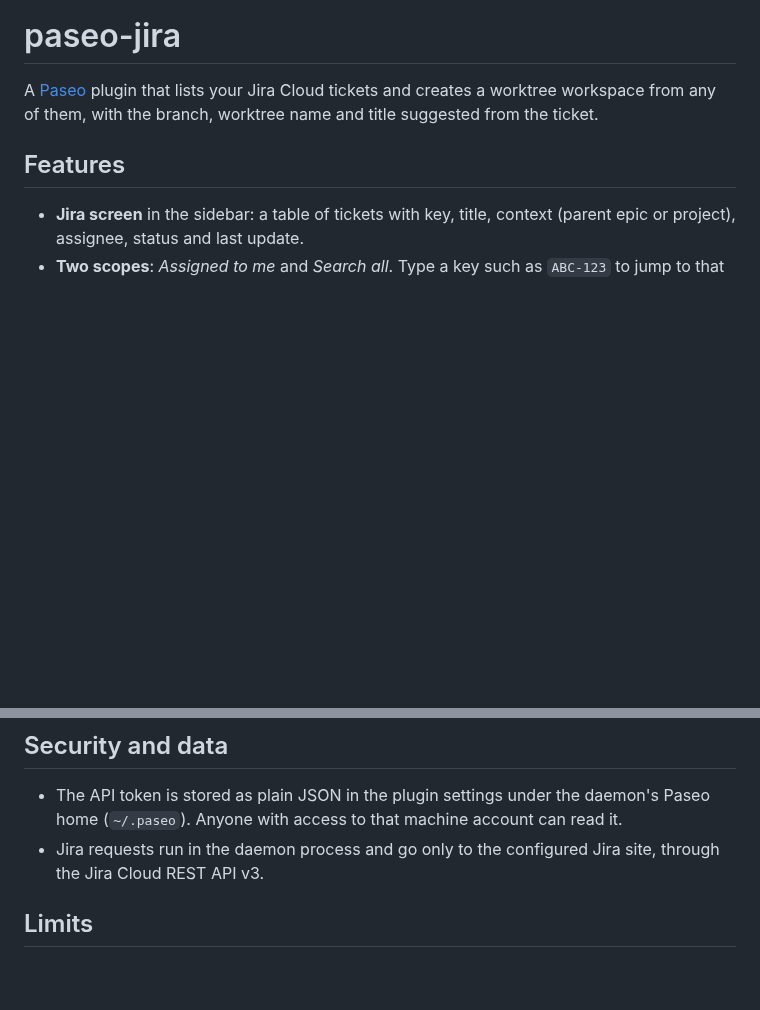
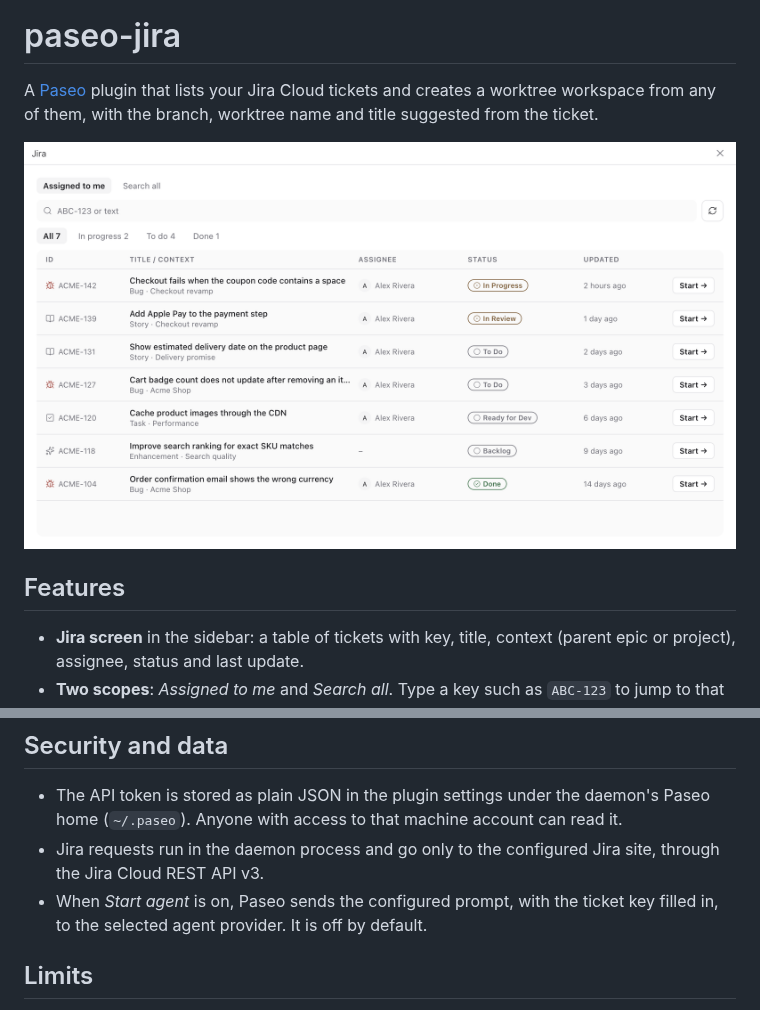
Before and after one commit to tranhuywin/paseo-jira, a Markdown page: README.md, 2 parts joined by grey strips. Drawn GitHub-style; pictures changed too: assets/ticket-list.png (added); blank space fills up the shorter version.

```diff
--- a/README.md
+++ b/README.md
@@ -1,6 +1,8 @@
 # paseo-jira
 
 A [Paseo](https://paseo.sh) plugin that lists your Jira Cloud tickets and creates a worktree workspace from any of them, with the branch, worktree name and title suggested from the ticket.
+
+![Jira ticket list with sample issues](assets/ticket-list.png)
 
 ## Features
 
@@ -61,6 +63,7 @@ The slug drops bracketed tags such as `[BE]`, strips accents, removes common sto
 
 - The API token is stored as plain JSON in the plugin settings under the daemon's Paseo home (`~/.paseo`). Anyone with access to that machine account can read it.
 - Jira requests run in the daemon process and go only to the configured Jira site, through the Jira Cloud REST API v3.
+- When *Start agent* is on, Paseo sends the configured prompt, with the ticket key filled in, to the selected agent provider. It is off by default.
 
 ## Limits
 
```
Also changed, not shown: OVERVIEW.md (+1 -1 lines), 2 other files.
